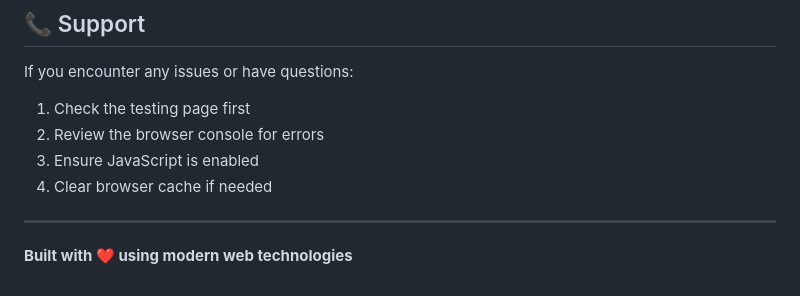
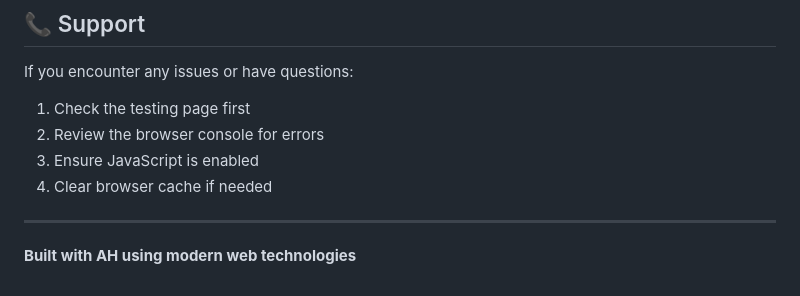
Before and after one commit to AbdulrahmanHabiba/login-system_pure-js, a Markdown page: README.md, the part around the change. Rendered like a GitHub page.

```diff
--- a/README.md
+++ b/README.md
@@ -153,4 +153,4 @@ If you encounter any issues or have questions:
 
 ---
 
-**Built with ❤️ using modern web technologies**
+**Built with AH using modern web technologies**
```
